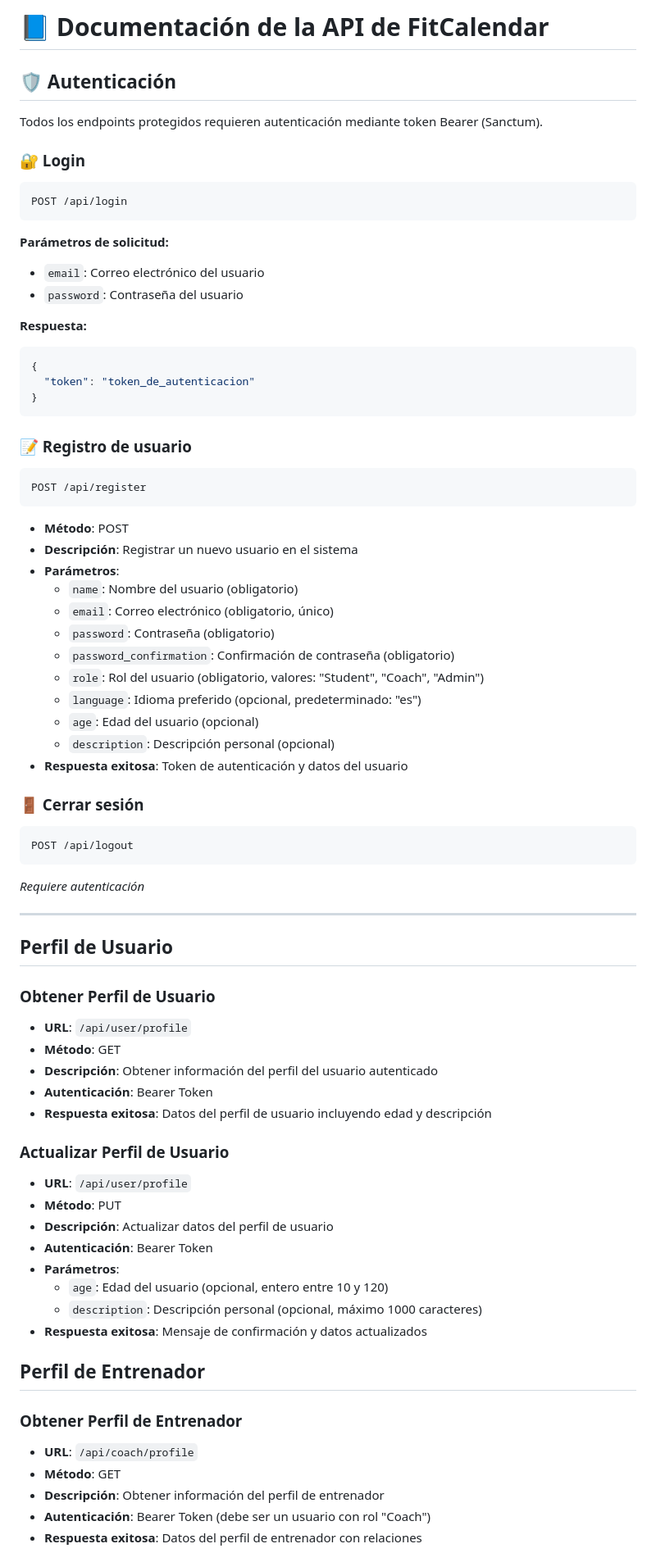
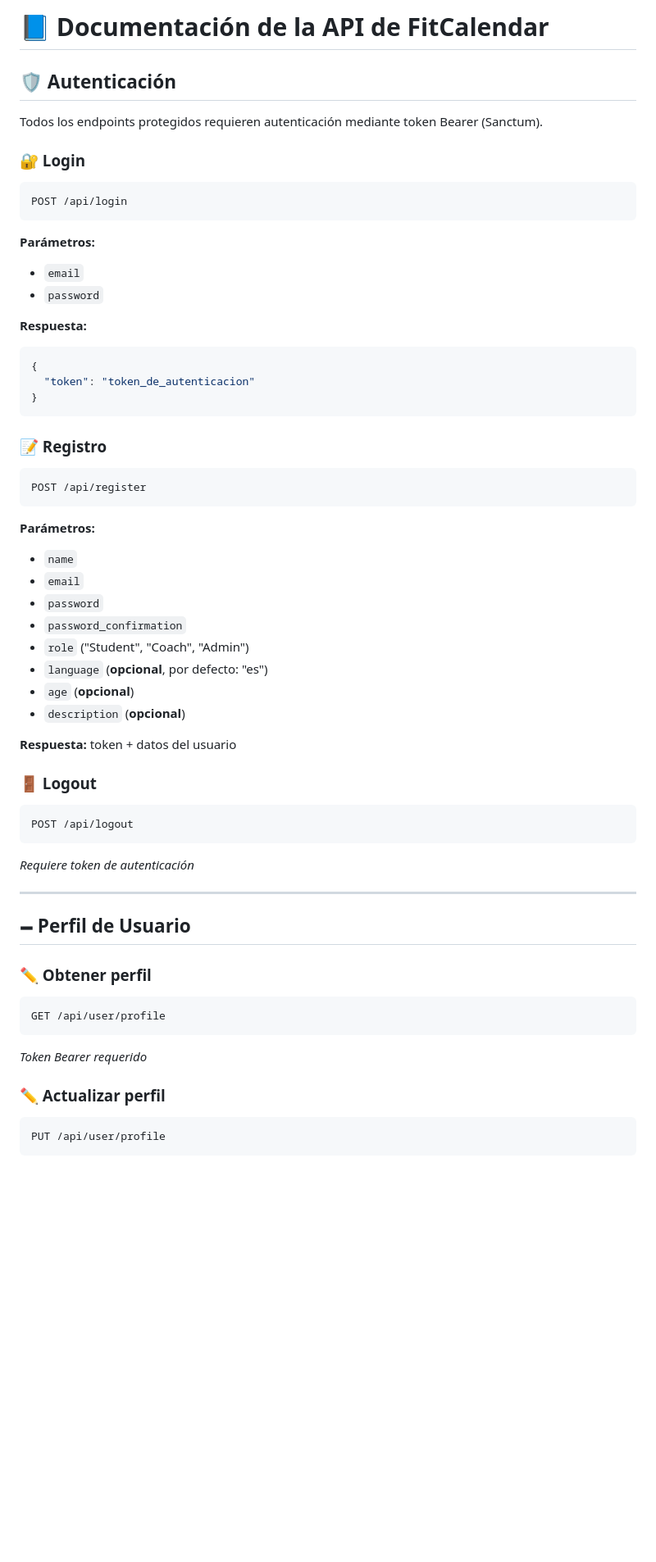
Before and after one commit to flpmarin/FitCalendar_BackEnd_Laravel, a Markdown page: API.md, the part around one of its changes. Shown at 82% size. Drawn GitHub-style; blank space fills up the shorter version.

````diff
--- a/API.md
+++ b/API.md
@@ -1,4 +1,4 @@
-# 📘 Documentación de la API de FitCalendar
+# 📘️ Documentación de la API de FitCalendar
 
 ## 🛡️ Autenticación
 
@@ -10,10 +10,10 @@ Todos los endpoints protegidos requieren autenticación mediante token Bearer (S
 POST /api/login
 ```
 
-**Parámetros de solicitud:**
+**Parámetros:**
 
-* `email`: Correo electrónico del usuario
-* `password`: Contraseña del usuario
+* `email`
+* `password`
 
 **Respuesta:**
 
@@ -23,60 +23,48 @@ POST /api/login
 }
 ```
 
-### 📝 Registro de usuario
+### 📝 Registro
 
 ```
 POST /api/register
 ```
-- **Método**: POST
-- **Descripción**: Registrar un nuevo usuario en el sistema
-- **Parámetros**:
-    - `name`: Nombre del usuario (obligatorio)
-    - `email`: Correo electrónico (obligatorio, único)
-    - `password`: Contraseña (obligatorio)
-    - `password_confirmation`: Confirmación de contraseña (obligatorio)
-    - `role`: Rol del usuario (obligatorio, valores: "Student", "Coach", "Admin")
-    - `language`: Idioma preferido (opcional, predeterminado: "es")
-    - `age`: Edad del usuario (opcional)
-    - `description`: Descripción personal (opcional)
-- **Respuesta exitosa**: Token de autenticación y datos del usuario
 
-### 🚪 Cerrar sesión
+**Parámetros:**
+
+* `name`
+* `email`
+* `password`
+* `password_confirmation`
+* `role` ("Student", "Coach", "Admin")
+* `language` (**opcional**, por defecto: "es")
+* `age` (**opcional**)
+* `description` (**opcional**)
+
+**Respuesta:** token + datos del usuario
+
+### 🚪 Logout
 
 ```
 POST /api/logout
 ```
 
-*Requiere autenticación*
+*Requiere token de autenticación*
 
 ---
 
+## 🗕️ Perfil de Usuario
 
-## Perfil de Usuario
+### ✏️ Obtener perfil
 
-### Obtener Perfil de Usuario
-- **URL**: `/api/user/profile`
-- **Método**: GET
-- **Descripción**: Obtener información del perfil del usuario autenticado
-- **Autenticación**: Bearer Token
-- **Respuesta exitosa**: Datos del perfil de usuario incluyendo edad y descripción
+```
+GET /api/user/profile
+```
 
-### Actualizar Perfil de Usuario
-- **URL**: `/api/user/profile`
-- **Método**: PUT
-- **Descripción**: Actualizar datos del perfil de usuario
-- **Autenticación**: Bearer Token
-- **Parámetros**:
-    - `age`: Edad del usuario (opcional, entero entre 10 y 120)
-    - `description`: Descripción personal (opcional, máximo 1000 caracteres)
-- **Respuesta exitosa**: Mensaje de confirmación y datos actualizados
+*Token Bearer requerido*
 
-## Perfil de Entrenador
+### ✏️ Actualizar perfil
 
-### Obtener Perfil de Entrenador
-- **URL**: `/api/coach/profile`
-- **Método**: GET
-- **Descripción**: Obtener información del perfil de entrenador
-- **Autenticación**: Bearer Token (debe ser un usuario con rol "Coach")
-- **Respuesta exitosa**: Datos del perfil de entrenador con relaciones
+```
+PUT /api/user/profile
+```
 
````
Also changed, not shown: other parts of API.md (+127 -106 lines).
